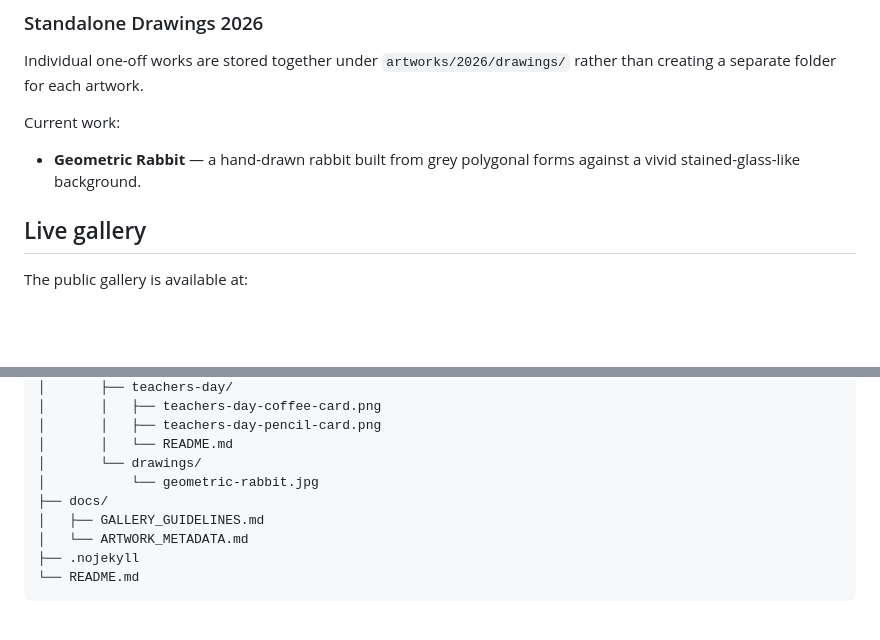
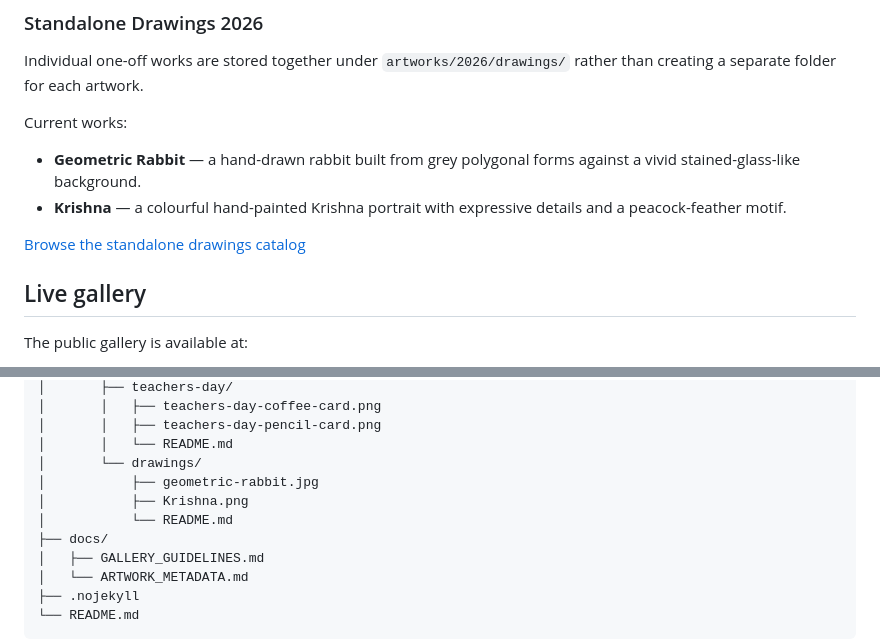
Before and after one commit to midhiman-dev/arjun-art-gallery, a Markdown page: README.md, 2 parts joined by grey strips. Rendered like a GitHub page; blank space fills up the shorter version.

Commit message:
Update README with Krishna artwork

```diff
--- a/README.md
+++ b/README.md
@@ -37,9 +37,12 @@ Includes:
 
 Individual one-off works are stored together under `artworks/2026/drawings/` rather than creating a separate folder for each artwork.
 
-Current work:
+Current works:
 
 - **Geometric Rabbit** — a hand-drawn rabbit built from grey polygonal forms against a vivid stained-glass-like background.
+- **Krishna** — a colourful hand-painted Krishna portrait with expressive details and a peacock-feather motif.
+
+[Browse the standalone drawings catalog](artworks/2026/drawings/README.md)
 
 ## Live gallery
 
@@ -68,7 +71,9 @@ arjun-art-gallery/
 │       │   ├── teachers-day-pencil-card.png
 │       │   └── README.md
 │       └── drawings/
-│           └── geometric-rabbit.jpg
+│           ├── geometric-rabbit.jpg
+│           ├── Krishna.png
+│           └── README.md
 ├── docs/
 │   ├── GALLERY_GUIDELINES.md
 │   └── ARTWORK_METADATA.md
```
